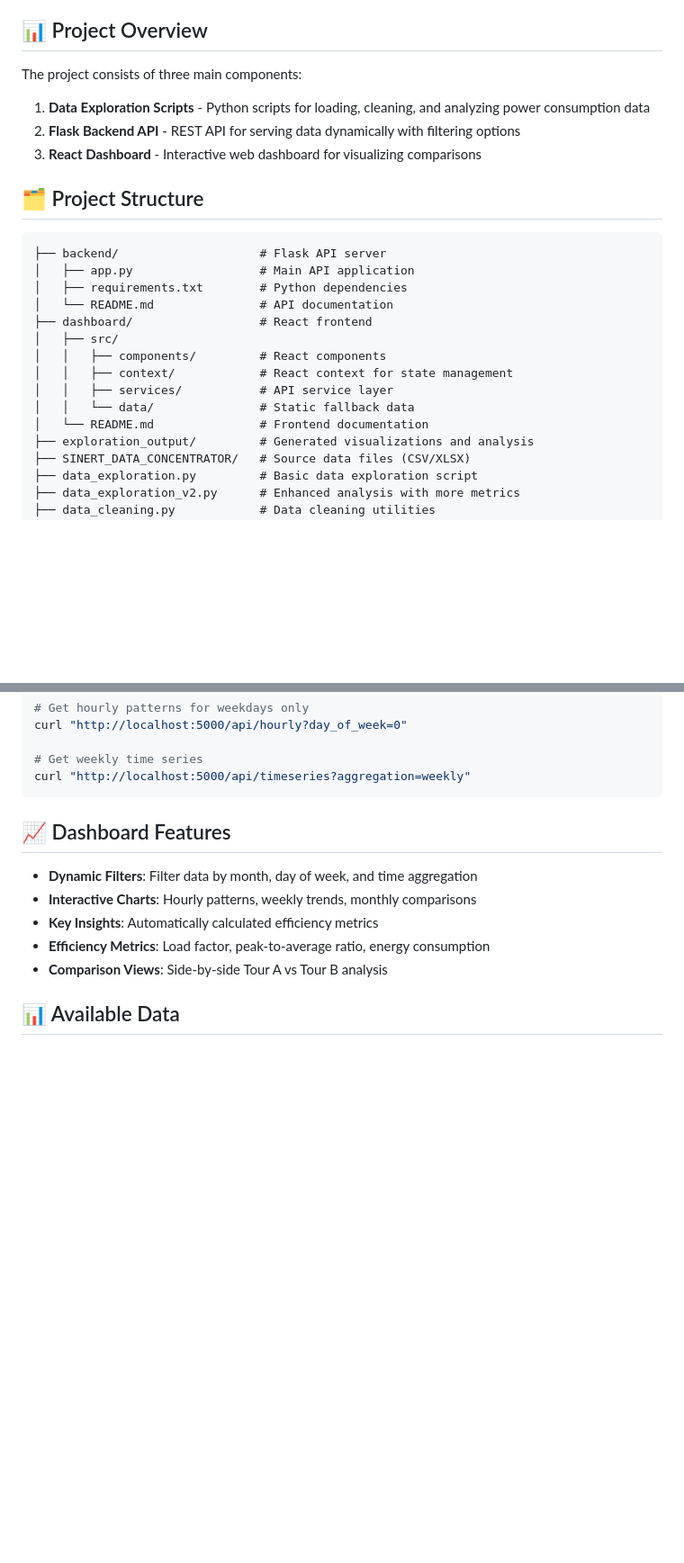
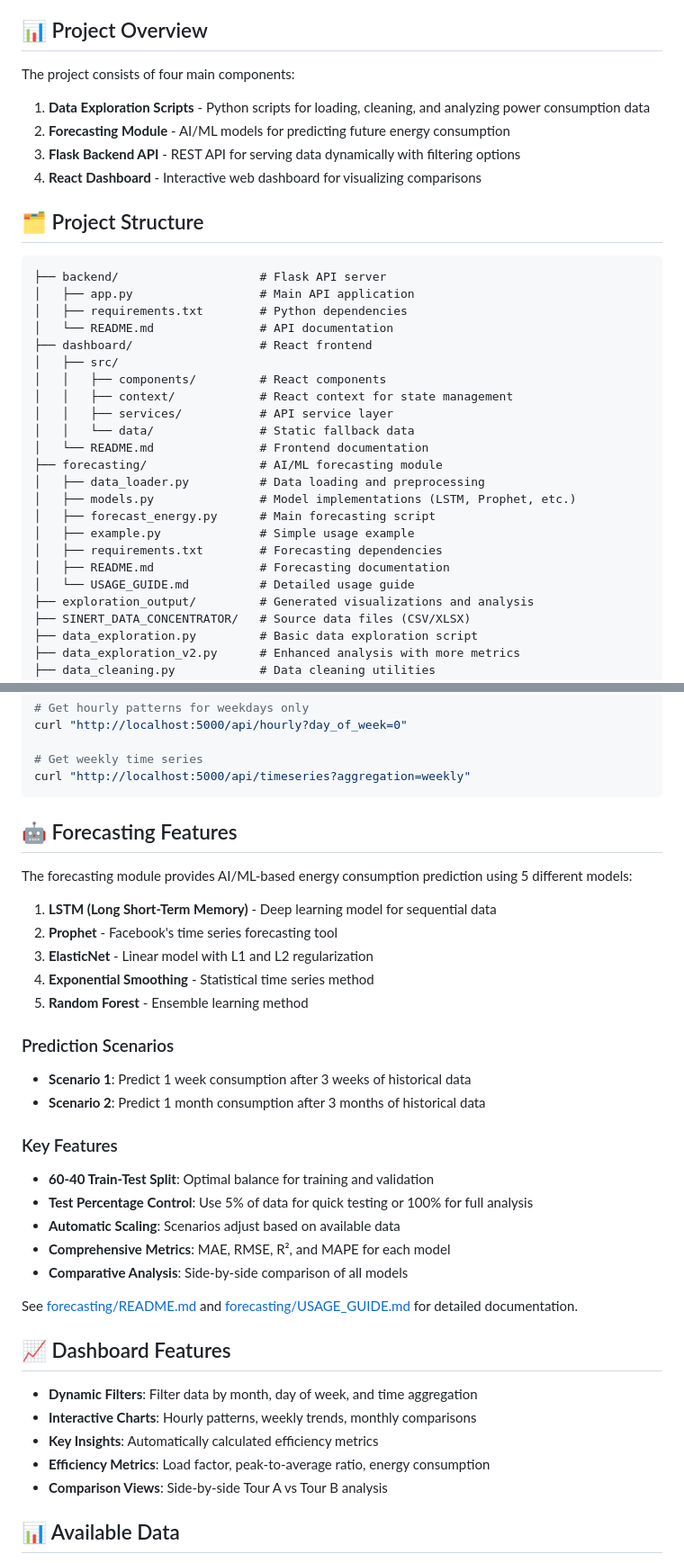
Before and after one commit to chater-marzougui/two-block-comparaison, a Markdown page: README.md, 2 parts joined by grey strips. Shown at 90% size. GitHub-like rendering; blank space fills up the shorter version.

Commit message:
Update README with forecasting module documentation
Co-authored-by: chater-marzougui <151965388+chater-marzougui@users.noreply.github.com>

````diff
--- a/README.md
+++ b/README.md
@@ -4,11 +4,12 @@ This project provides comprehensive data exploration, analysis, and visualizatio
 
 ## 📊 Project Overview
 
-The project consists of three main components:
+The project consists of four main components:
 
 1. **Data Exploration Scripts** - Python scripts for loading, cleaning, and analyzing power consumption data
-2. **Flask Backend API** - REST API for serving data dynamically with filtering options
-3. **React Dashboard** - Interactive web dashboard for visualizing comparisons
+2. **Forecasting Module** - AI/ML models for predicting future energy consumption
+3. **Flask Backend API** - REST API for serving data dynamically with filtering options
+4. **React Dashboard** - Interactive web dashboard for visualizing comparisons
 
 ## 🗂️ Project Structure
 
@@ -24,6 +25,14 @@ The project consists of three main components:
 │   │   ├── services/           # API service layer
 │   │   └── data/               # Static fallback data
 │   └── README.md               # Frontend documentation
+├── forecasting/                # AI/ML forecasting module
+│   ├── data_loader.py          # Data loading and preprocessing
+│   ├── models.py               # Model implementations (LSTM, Prophet, etc.)
+│   ├── forecast_energy.py      # Main forecasting script
+│   ├── example.py              # Simple usage example
+│   ├── requirements.txt        # Forecasting dependencies
+│   ├── README.md               # Forecasting documentation
+│   └── USAGE_GUIDE.md          # Detailed usage guide
 ├── exploration_output/         # Generated visualizations and analysis
 ├── SINERT_DATA_CONCENTRATOR/   # Source data files (CSV/XLSX)
 ├── data_exploration.py         # Basic data exploration script
@@ -115,6 +141,31 @@ curl "http://localhost:5000/api/hourly?day_of_week=0"
 # Get weekly time series
 curl "http://localhost:5000/api/timeseries?aggregation=weekly"
 ```
+
+## 🤖 Forecasting Features
+
+The forecasting module provides AI/ML-based energy consumption prediction using 5 different models:
+
+1. **LSTM (Long Short-Term Memory)** - Deep learning model for sequential data
+2. **Prophet** - Facebook's time series forecasting tool
+3. **ElasticNet** - Linear model with L1 and L2 regularization
+4. **Exponential Smoothing** - Statistical time series method
+5. **Random Forest** - Ensemble learning method
+
+### Prediction Scenarios
+
+- **Scenario 1**: Predict 1 week consumption after 3 weeks of historical data
+- **Scenario 2**: Predict 1 month consumption after 3 months of historical data
+
+### Key Features
+
+- **60-40 Train-Test Split**: Optimal balance for training and validation
+- **Test Percentage Control**: Use 5% of data for quick testing or 100% for full analysis
+- **Automatic Scaling**: Scenarios adjust based on available data
+- **Comprehensive Metrics**: MAE, RMSE, R², and MAPE for each model
+- **Comparative Analysis**: Side-by-side comparison of all models
+
+See [forecasting/README.md](forecasting/README.md) and [forecasting/USAGE_GUIDE.md](forecasting/USAGE_GUIDE.md) for detailed documentation.
 
 ## 📈 Dashboard Features
 
````
Also changed, not shown: other parts of README.md (+19 -2 lines).
